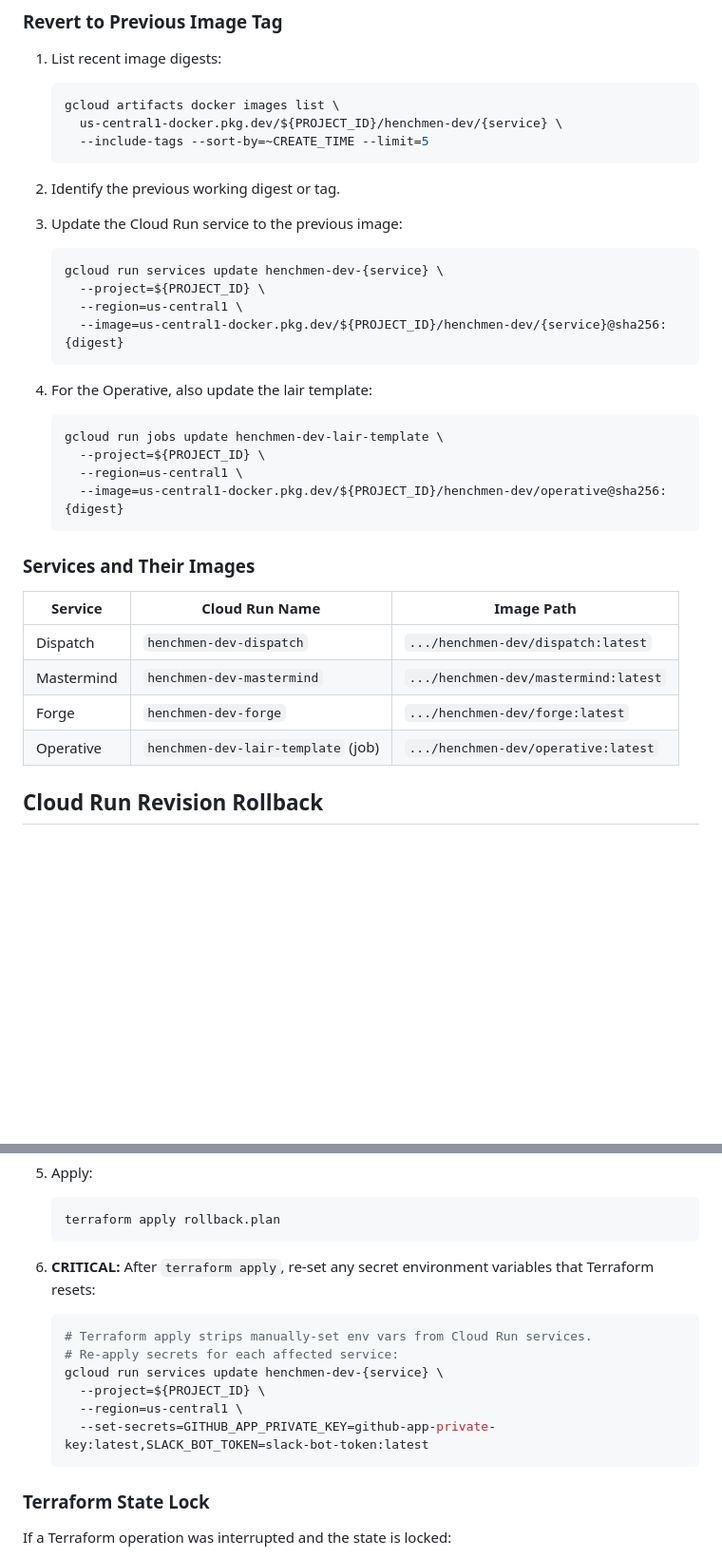
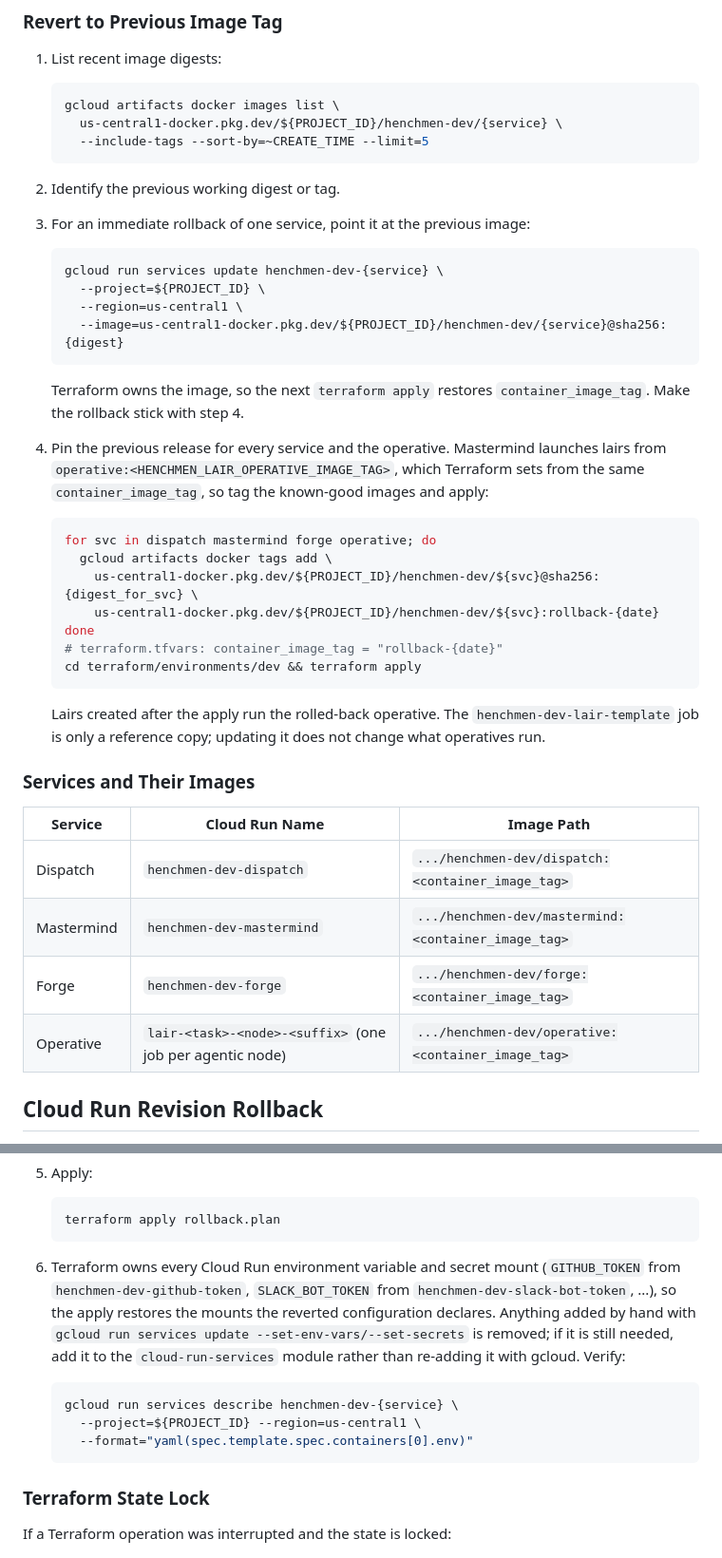
Before and after one commit to chrisciampoli/henchmen, a Markdown page: docs/rollback-procedures.md, 2 parts joined by grey strips. Shown at 95% size. Drawn GitHub-style; blank space fills up the shorter version.

Commit message:
docs(rollback): Terraform-owned images and secrets, per-node lair jobs, real state bucket
Rollbacks now pin container_image_tag (which also selects the operative image
lairs run) instead of updating the never-executed lair template; step 6 no
longer re-adds a nonexistent GitHub App key with gcloud; cancelling operatives
lists lair-* executions; -target uses the nested module.henchmen.module.pubsub
address; the local drain step no longer deletes from a tasks table that does
not exist. deploy-gcp enables versioning on the state bucket.

````diff
--- a/docs/rollback-procedures.md
+++ b/docs/rollback-procedures.md
@@ -38,7 +38,7 @@ All container images are stored in Artifact Registry at `us-central1-docker.pkg.
 
 2. Identify the previous working digest or tag.
 
-3. Update the Cloud Run service to the previous image:
+3. For an immediate rollback of one service, point it at the previous image:
    ```bash
    gcloud run services update henchmen-dev-{service} \
      --project=${PROJECT_ID} \
@@ -46,22 +46,34 @@ All container images are stored in Artifact Registry at `us-central1-docker.pkg.
      --image=us-central1-docker.pkg.dev/${PROJECT_ID}/henchmen-dev/{service}@sha256:{digest}
    ```
 
-4. For the Operative, also update the lair template:
+   Terraform owns the image, so the next `terraform apply` restores
+   `container_image_tag`. Make the rollback stick with step 4.
+
+4. Pin the previous release for every service and the operative. Mastermind
+   launches lairs from `operative:<HENCHMEN_LAIR_OPERATIVE_IMAGE_TAG>`, which
+   Terraform sets from the same `container_image_tag`, so tag the known-good
+   images and apply:
    ```bash
-   gcloud run jobs update henchmen-dev-lair-template \
-     --project=${PROJECT_ID} \
-     --region=us-central1 \
-     --image=us-central1-docker.pkg.dev/${PROJECT_ID}/henchmen-dev/operative@sha256:{digest}
+   for svc in dispatch mastermind forge operative; do
+     gcloud artifacts docker tags add \
+       us-central1-docker.pkg.dev/${PROJECT_ID}/henchmen-dev/${svc}@sha256:{digest_for_svc} \
+       us-central1-docker.pkg.dev/${PROJECT_ID}/henchmen-dev/${svc}:rollback-{date}
+   done
+   # terraform.tfvars: container_image_tag = "rollback-{date}"
+   cd terraform/environments/dev && terraform apply
    ```
+   Lairs created after the apply run the rolled-back operative. The
+   `henchmen-dev-lair-template` job is only a reference copy; updating it does
+   not change what operatives run.
 
 ### Services and Their Images
 
 | Service | Cloud Run Name | Image Path |
 |---------|---------------|------------|
-| Dispatch | `henchmen-dev-dispatch` | `.../henchmen-dev/dispatch:latest` |
-| Mastermind | `henchmen-dev-mastermind` | `.../henchmen-dev/mastermind:latest` |
-| Forge | `henchmen-dev-forge` | `.../henchmen-dev/forge:latest` |
-| Operative | `henchmen-dev-lair-template` (job) | `.../henchmen-dev/operative:latest` |
+| Dispatch | `henchmen-dev-dispatch` | `.../henchmen-dev/dispatch:<container_image_tag>` |
+| Mastermind | `henchmen-dev-mastermind` | `.../henchmen-dev/mastermind:<container_image_tag>` |
+| Forge | `henchmen-dev-forge` | `.../henchmen-dev/forge:<container_image_tag>` |
+| Operative | `lair-<task>-<node>-<suffix>` (one job per agentic node) | `.../henchmen-dev/operative:<container_image_tag>` |
 
 ## Cloud Run Revision Rollback
 
@@ -121,14 +137,17 @@ Terraform state is stored in GCS: `gs://<YOUR_TFSTATE_BUCKET>/` (configured in `
    terraform apply rollback.plan
    ```
 
-6. **CRITICAL:** After `terraform apply`, re-set any secret environment variables that Terraform resets:
+6. Terraform owns every Cloud Run environment variable and secret mount
+   (`GITHUB_TOKEN` from `henchmen-dev-github-token`, `SLACK_BOT_TOKEN` from
+   `henchmen-dev-slack-bot-token`, ...), so the apply restores the mounts the
+   reverted configuration declares. Anything added by hand with
+   `gcloud run services update --set-env-vars/--set-secrets` is removed; if it
+   is still needed, add it to the `cloud-run-services` module rather than
+   re-adding it with gcloud. Verify:
    ```bash
-   # Terraform apply strips manually-set env vars from Cloud Run services.
-   # Re-apply secrets for each affected service:
-   gcloud run services update henchmen-dev-{service} \
-     --project=${PROJECT_ID} \
-     --region=us-central1 \
-     --set-secrets=GITHUB_APP_PRIVATE_KEY=github-app-private-key:latest,SLACK_BOT_TOKEN=slack-bot-token:latest
+   gcloud run services describe henchmen-dev-{service} \
+     --project=${PROJECT_ID} --region=us-central1 \
+     --format="yaml(spec.template.spec.containers[0].env)"
    ```
 
 ### Terraform State Lock
````
Also changed, not shown: other parts of docs/rollback-procedures.md (+15 -11 lines), docs/deploy-gcp.md (+1 -0 lines).
